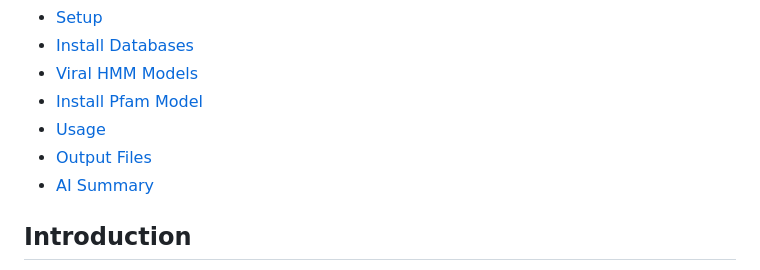
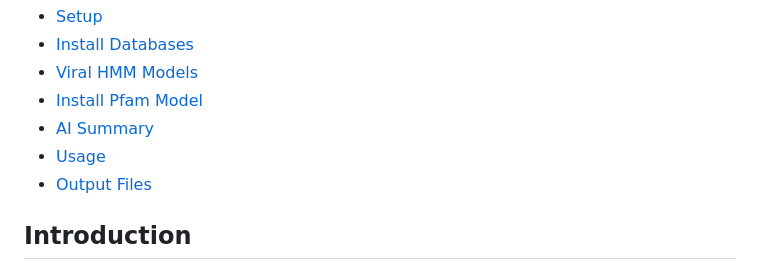
Before and after one commit to gabrielvpina/viralquest, a Markdown page: README.md, the part around the change. Drawn GitHub-style.

```diff
--- a/README.md
+++ b/README.md
@@ -13,9 +13,10 @@
 - [Install  Databases](#install-databases)
 - [Viral HMM Models](#viral-hmm-models)
 - [Install Pfam Model](#install-pfam-model)
+- [AI Summary](#ai-summary)
 - [Usage](#usage)
 - [Output Files](#output-files)
-- [AI Summary](#ai-summary)
+
 
 
 ## Introduction
```
